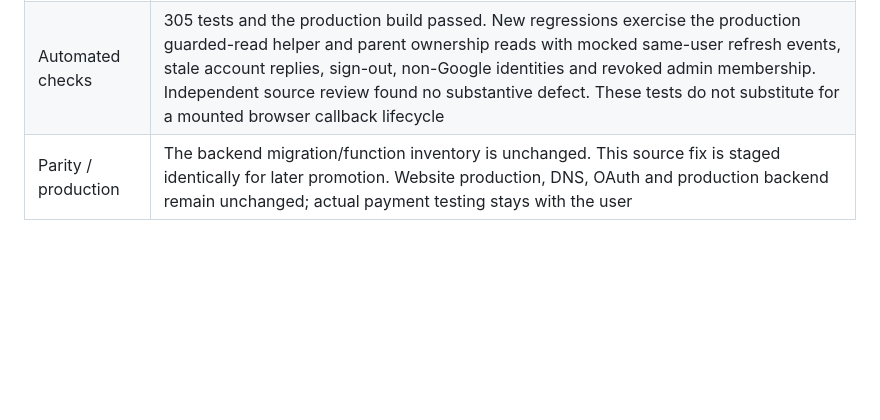
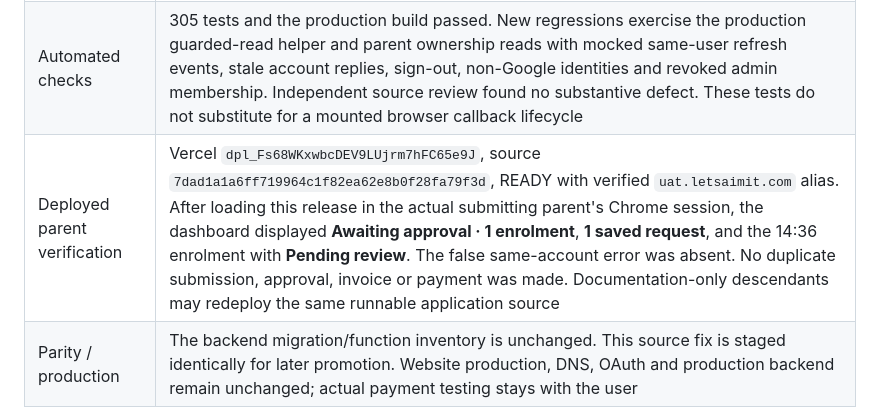
Before and after one commit to ankitkumarsingh1702/letsaimit, a Markdown page: docs/RELEASE-PARITY.md, the part around the change. Rendered like a GitHub page; blank space fills up the shorter version.

Commit message:
Record verified parent dashboard and UAT release

```diff
--- a/docs/RELEASE-PARITY.md
+++ b/docs/RELEASE-PARITY.md
@@ -334,6 +334,7 @@ email, checked those controls and submitted through the actual Chrome form.
 | Parent UI mismatch | Before reload, the long-open parent page retained the signed-in identity but showed a same-account sign-in error for owned-request/billing reads. Its post-submit state did not establish a displayed receipt even though the server save succeeded. Do not describe this as an unsaved request or send it again to force a second alert |
 | Source fix | `bcbe3cca78d5d00fcb3372f6999a68c8abc14ac4`: the provider previously invalidated every in-flight check on any SDK auth event. It now advances its epoch only at identity boundaries. Same-subject refresh/sign-in events still recheck Google and current database membership. Sign-out, missing session, explicit sign-in, account switches including A→B→A, and unmount invalidate earlier results. No local-session trust shortcut, auth timeout workaround, schema or secret change |
 | Automated checks | 305 tests and the production build passed. New regressions exercise the production guarded-read helper and parent ownership reads with mocked same-user refresh events, stale account replies, sign-out, non-Google identities and revoked admin membership. Independent source review found no substantive defect. These tests do not substitute for a mounted browser callback lifecycle |
+| Deployed parent verification | Vercel `dpl_Fs68WKxwbcDEV9LUjrm7hFC65e9J`, source `7dad1a1a6ff719964c1f82ea62e8b0f28fa79f3d`, READY with verified `uat.letsaimit.com` alias. After loading this release in the actual submitting parent's Chrome session, the dashboard displayed **Awaiting approval · 1 enrolment**, **1 saved request**, and the 14:36 enrolment with **Pending review**. The false same-account error was absent. No duplicate submission, approval, invoice or payment was made. Documentation-only descendants may redeploy the same runnable application source |
 | Parity / production | The backend migration/function inventory is unchanged. This source fix is staged identically for later promotion. Website production, DNS, OAuth and production backend remain unchanged; actual payment testing stays with the user |
 
 The new enrolment remains pending review until an authorized admin explicitly
```
